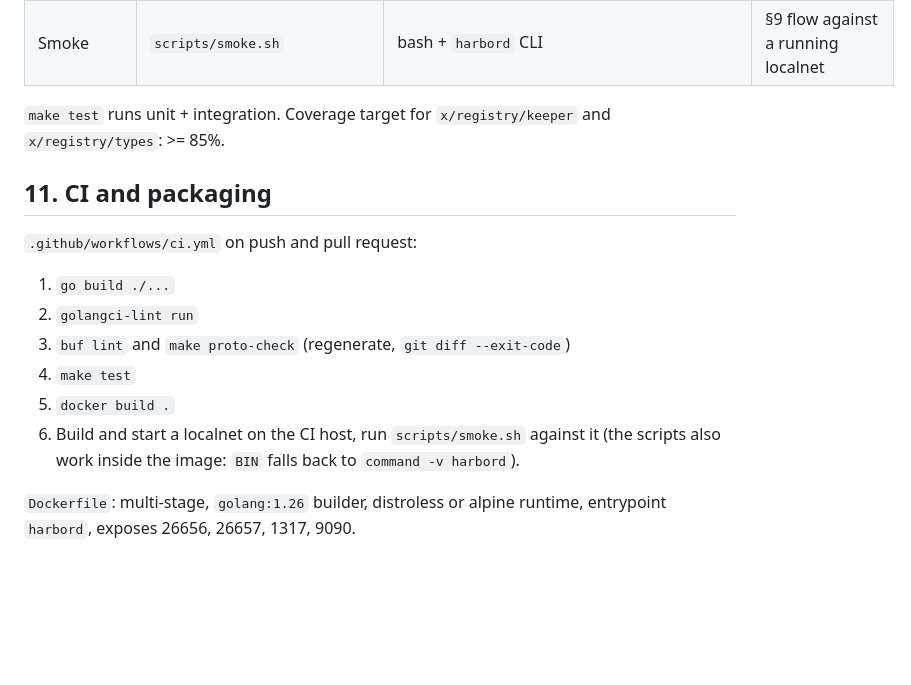
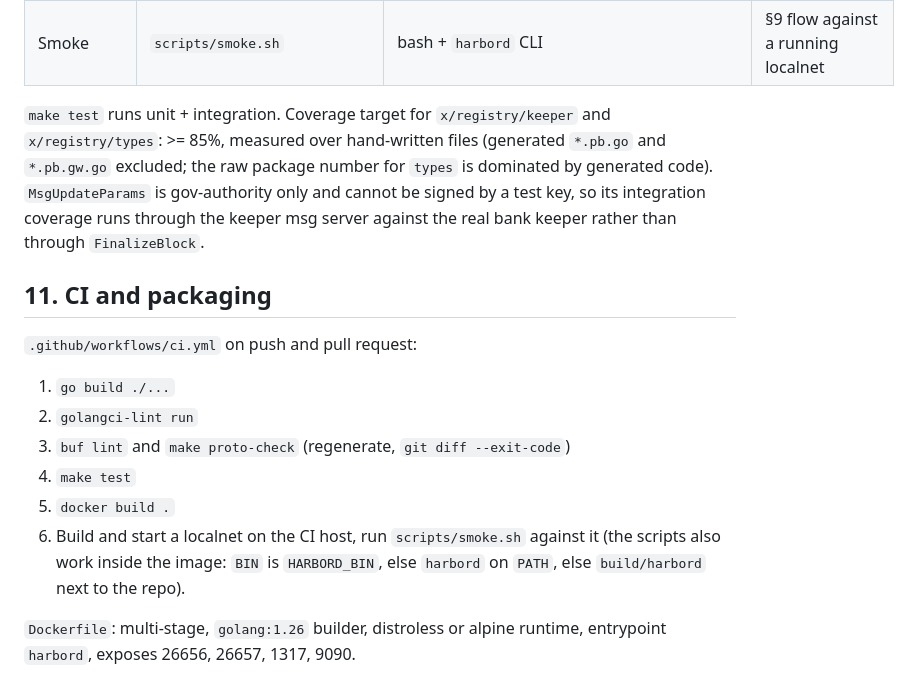
Before and after one commit to glass-harbor/protocol, a Markdown page: docs/SPEC.md, the part around the change. GitHub-like rendering; blank space fills up the shorter version.

Commit message:
Spec: coverage measurement and script BIN resolution match the implementation
Co-Authored-By: Claude Fable 5.1 <noreply@anthropic.com>
Claude-Session: https://claude.ai/code/session_017rATBZ1Qjr5KnK8heMwsBb

```diff
--- a/docs/SPEC.md
+++ b/docs/SPEC.md
@@ -698,7 +698,11 @@ treasury balances increased by the expected amounts.
 | Smoke | `scripts/smoke.sh` | bash + `harbord` CLI | §9 flow against a running localnet |
 
 `make test` runs unit + integration. Coverage target for `x/registry/keeper` and
-`x/registry/types`: >= 85%.
+`x/registry/types`: >= 85%, measured over hand-written files (generated `*.pb.go` and
+`*.pb.gw.go` excluded; the raw package number for `types` is dominated by generated code).
+`MsgUpdateParams` is gov-authority only and cannot be signed by a test key, so its
+integration coverage runs through the keeper msg server against the real bank keeper
+rather than through `FinalizeBlock`.
 
 ## 11. CI and packaging
 
@@ -710,7 +714,8 @@ treasury balances increased by the expected amounts.
 4. `make test`
 5. `docker build .`
 6. Build and start a localnet on the CI host, run `scripts/smoke.sh` against it (the scripts
-   also work inside the image: `BIN` falls back to `command -v harbord`).
+   also work inside the image: `BIN` is `HARBORD_BIN`, else `harbord` on `PATH`, else
+   `build/harbord` next to the repo).
 
 `Dockerfile`: multi-stage, `golang:1.26` builder, distroless or alpine runtime,
 entrypoint `harbord`, exposes 26656, 26657, 1317, 9090.
```
